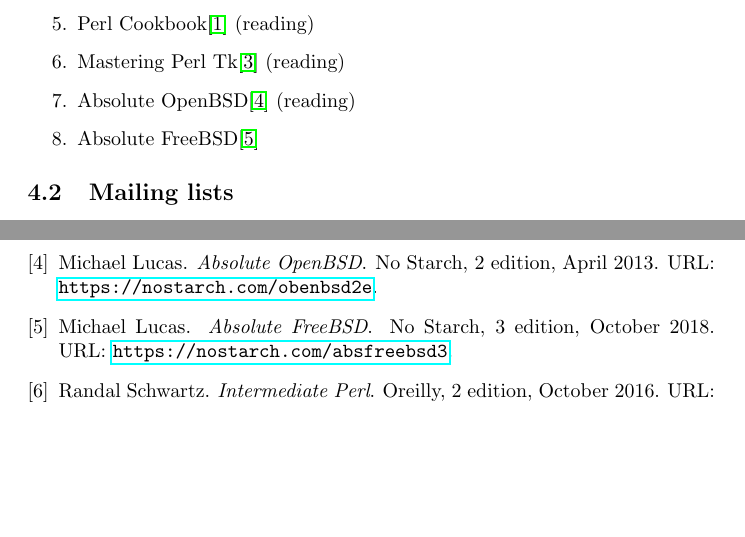
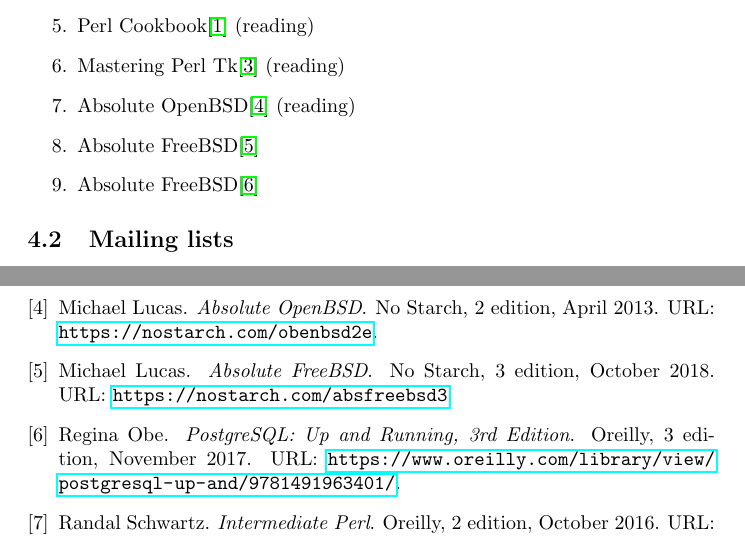
Before and after one commit to rwp0/resume, a LaTeX CV (resume.tex, which reads resume.bib): two parts of pages 5 and 6 of 6, joined at a grey line, cut so that both start at the same text, the shorter picture padded with empty space. Compiled offline with pdfLaTeX.

Commit message:
postgresql book added

```diff
--- a/resume.bib
+++ b/resume.bib
@@ -78,3 +78,13 @@
   url = "https://nostarch.com/absfreebsd3",
   isbn = "9781593278922",
 }
+@book{postgresql,
+  title = "PostgreSQL: Up and Running, 3rd Edition",
+  author = "Regina Obe",
+  publisher = "Oreilly",
+  edition = "3",
+  year = "2017",
+  month = "November",
+  url = "https://www.oreilly.com/library/view/postgresql-up-and/9781491963401/",
+  isbn = "9781491963418",
+}
--- a/resume.tex
+++ b/resume.tex
@@ -162,6 +162,7 @@
         \item{Mastering Perl Tk\cite{perl_tk}} (reading)
         \item{Absolute OpenBSD\cite{absolute_openbsd}} (reading)
         \item{Absolute FreeBSD\cite{absolute_freebsd}}
+        \item{Absolute FreeBSD\cite{postgresql}}
       \end{enumerate}
 
     \subsection{Mailing lists}
```
